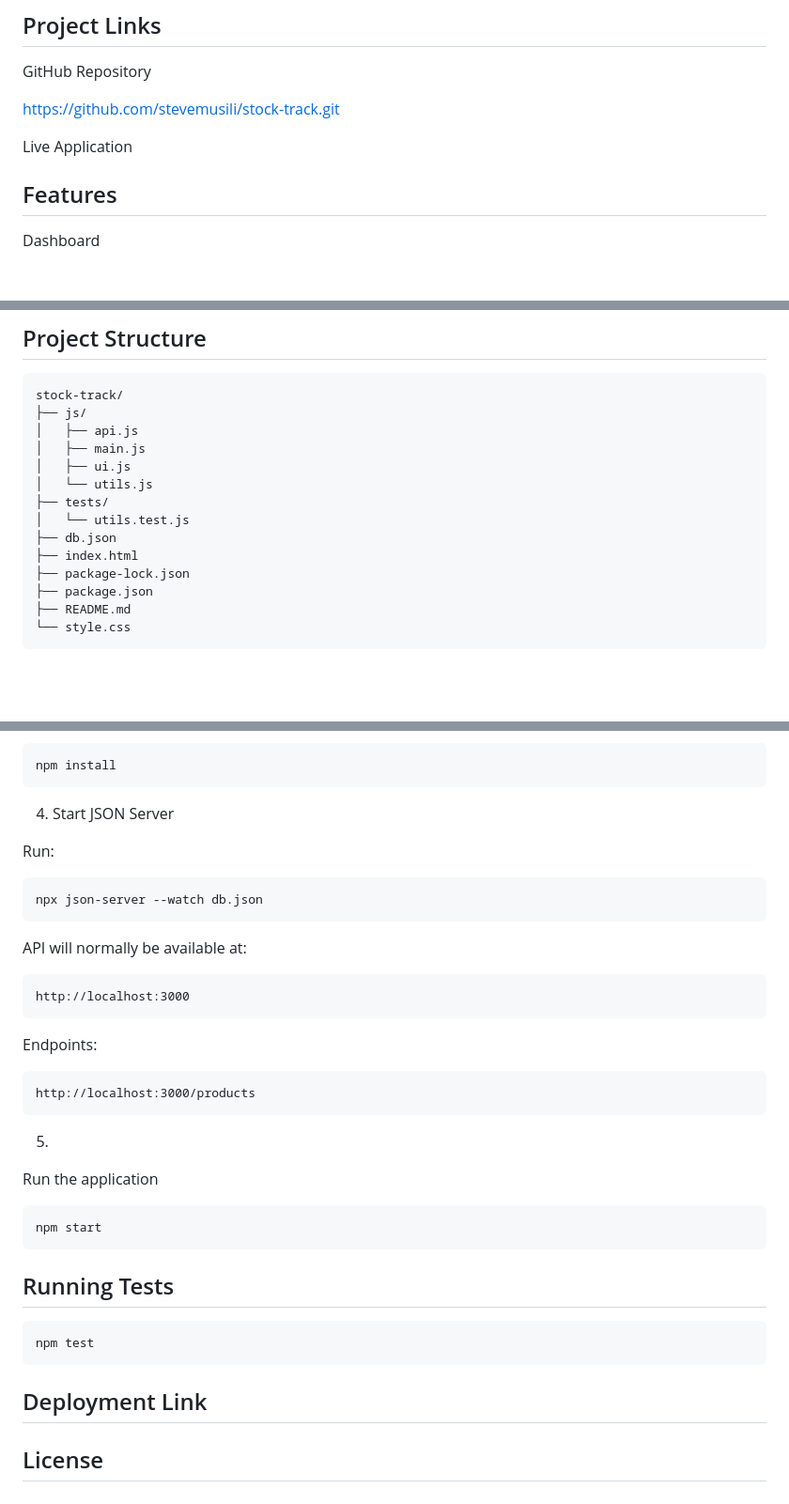
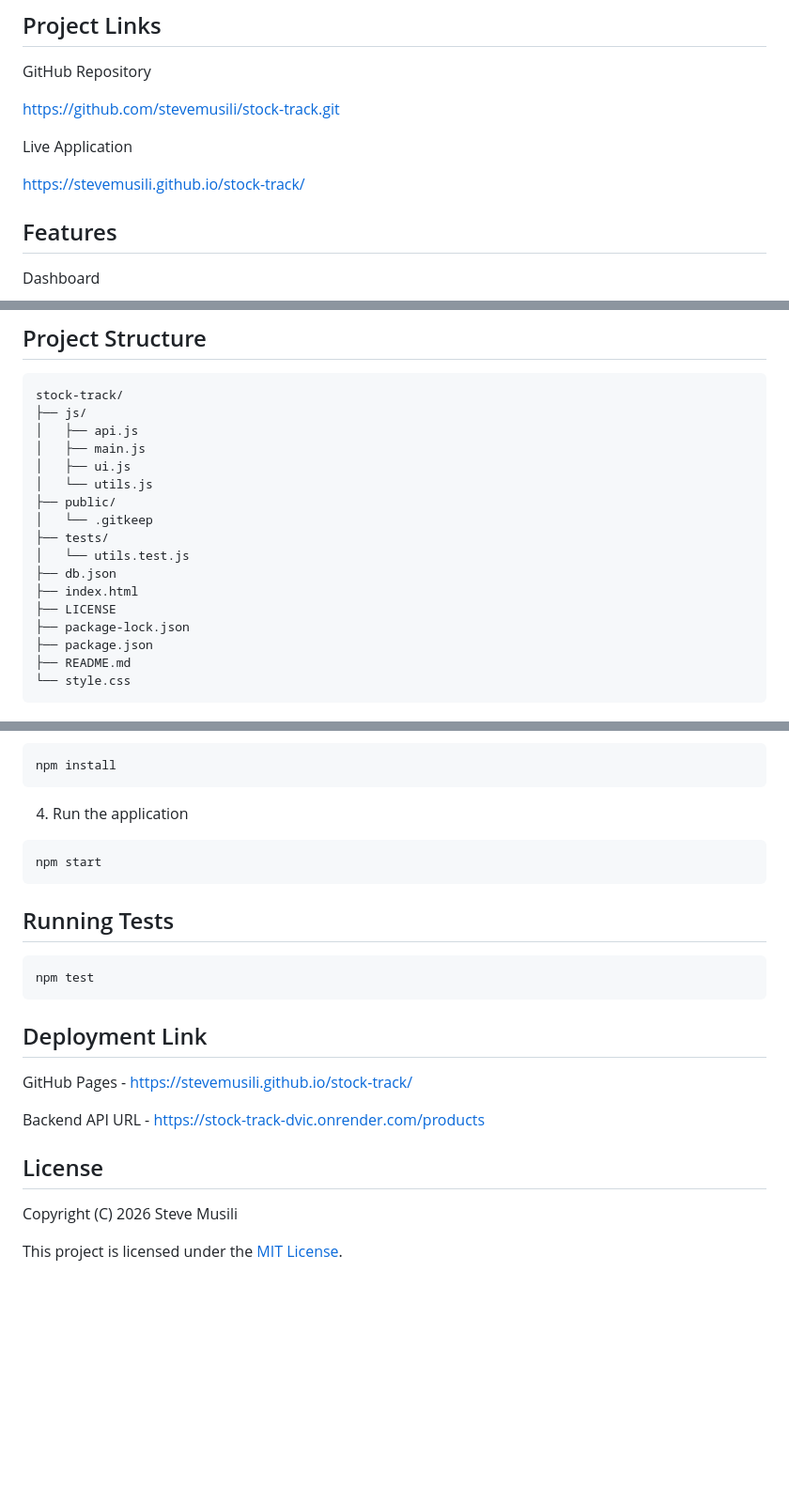
Before and after one commit to stevemusili/stock-track, a Markdown page: README.md, 3 parts joined by grey strips. Shown at 94% size. GitHub-like rendering; blank space fills up the shorter version.

Commit message:
update README to include live link and LICENSE

````diff
--- a/README.md
+++ b/README.md
@@ -26,6 +26,8 @@ GitHub Repository
 https://github.com/stevemusili/stock-track.git
 
 Live Application
+
+https://stevemusili.github.io/stock-track/
 
 
 ## Features
@@ -91,10 +93,13 @@ stock-track/
 │   ├── main.js
 │   ├── ui.js
 │   └── utils.js
+├── public/
+│   └── .gitkeep
 ├── tests/
 │   └── utils.test.js
 ├── db.json
 ├── index.html
+├── LICENSE
 ├── package-lock.json
 ├── package.json
 ├── README.md
@@ -121,27 +126,7 @@ cd stock-track
 npm install
 ```
 
-4. Start JSON Server
-
-Run:
-
-```
-npx json-server --watch db.json
-```
-API will normally be available at:
-
-```
-http://localhost:3000
-```
-
-Endpoints:
-
-```
-http://localhost:3000/products
-```
-
-5.
-Run the application
+4. Run the application
 ```
 npm start
 ```
@@ -153,5 +138,11 @@ npm test
 ```
 
 ## Deployment Link
+GitHub Pages - https://stevemusili.github.io/stock-track/
+
+Backend API URL - https://stock-track-dvic.onrender.com/products
 
 ## License
+Copyright (C) 2026 Steve Musili
+
+This project is licensed under the [MIT License](LICENSE).
````
